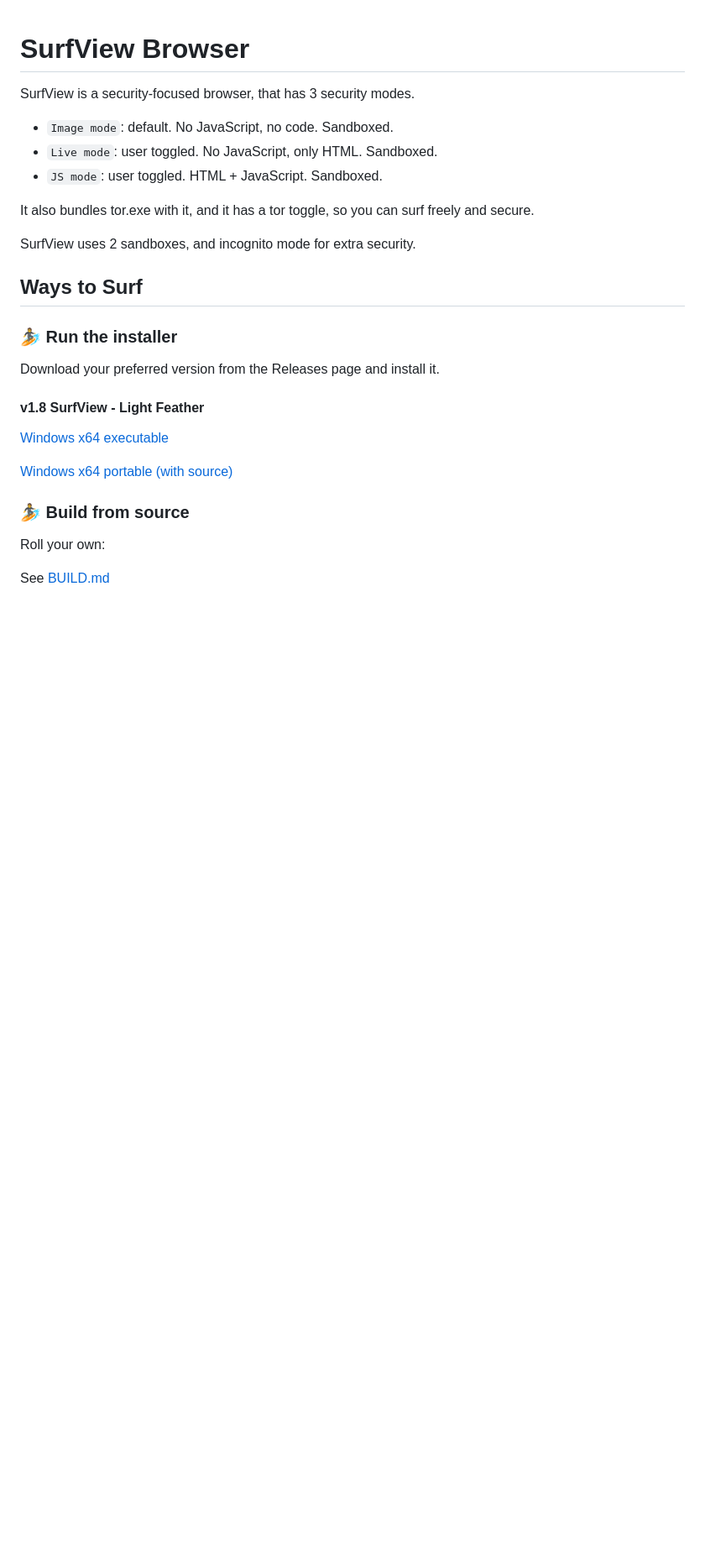
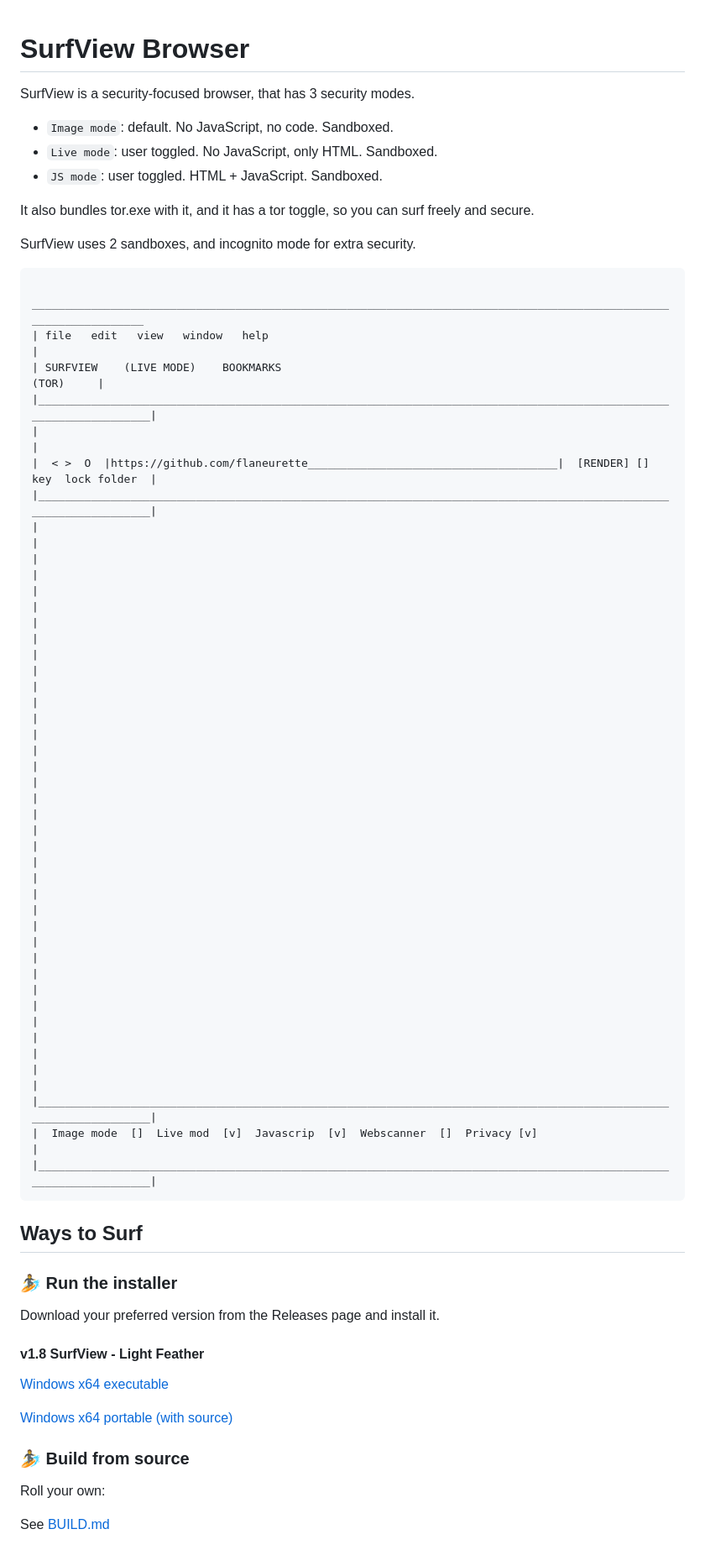
Before and after one commit to flaneurette/SurfView-Browser, a Markdown page: README.md, the part around the change. Shown at 84% size. Rendered like a GitHub page; blank space fills up the shorter version.

Commit message:
Enhance README with SurfView interface layout
Added a visual representation of the SurfView interface to the README.

````diff
--- a/README.md
+++ b/README.md
@@ -9,6 +9,36 @@ SurfView is a security-focused browser, that has 3 security modes.
 It also bundles tor.exe with it, and it has a tor toggle, so you can surf freely and secure.
 
 SurfView uses 2 sandboxes, and incognito mode for extra security.
+```
+ __________________________________________________________________________________________________________________
+| file   edit   view   window   help                                                                               |
+| SURFVIEW    (LIVE MODE)    BOOKMARKS                                                                   (TOR)     |
+|__________________________________________________________________________________________________________________|
+|                                                                                                                  |
+|  < >  O  |https://github.com/flaneurette______________________________________|  [RENDER] []   key  lock folder  |
+|__________________________________________________________________________________________________________________|
+|                                                                                                                  |
+|                                                                                                                  |
+|                                                                                                                  |
+|                                                                                                                  |
+|                                                                                                                  |
+|                                                                                                                  |
+|                                                                                                                  |
+|                                                                                                                  |
+|                                                                                                                  |
+|                                                                                                                  |
+|                                                                                                                  |
+|                                                                                                                  |
+|                                                                                                                  |
+|                                                                                                                  |
+|                                                                                                                  |
+|                                                                                                                  |
+|                                                                                                                  |
+|                                                                                                                  |
+|__________________________________________________________________________________________________________________|
+|  Image mode  []  Live mod  [v]  Javascrip  [v]  Webscanner  []  Privacy [v]                                      |
+|__________________________________________________________________________________________________________________|
+```
 
 ## Ways to Surf
 
````
